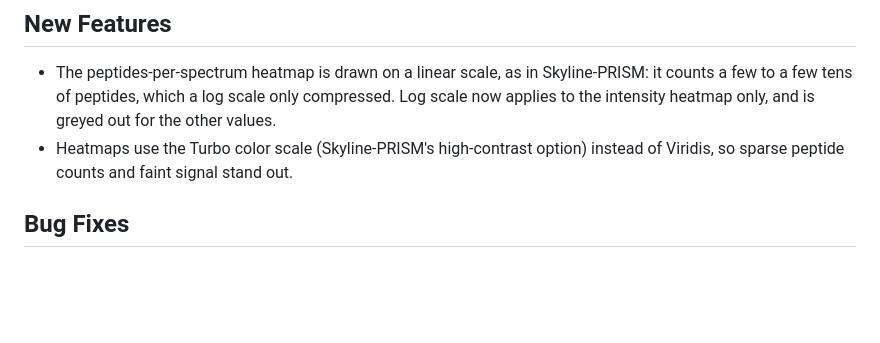
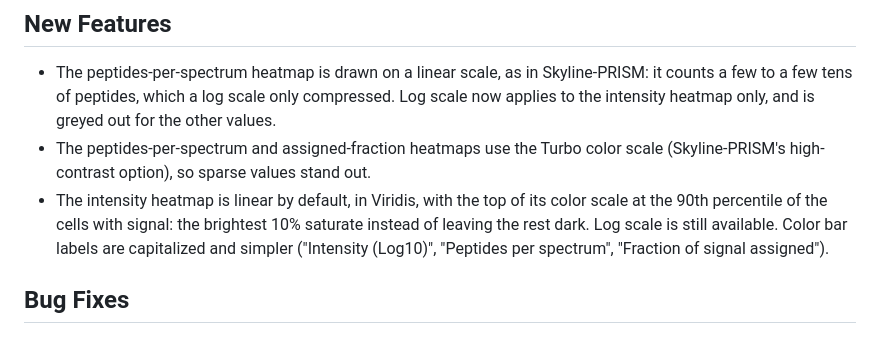
Before and after one commit to maccoss/skyline-glimpse, a Markdown page: release-notes/RELEASE_NOTES_next.md, the part around the change. Drawn GitHub-style; blank space fills up the shorter version.

Commit message:
Retook the heatmap screenshots and documented the intensity heatmap's saturation
* Retook all three heatmaps with the new color scales and labels
* Updated the README and release notes: Turbo for counts and fractions, linear Viridis
  with the brightest 10% saturated for intensity

Co-Authored-By: Claude <noreply@anthropic.com>

```diff
--- a/release-notes/RELEASE_NOTES_next.md
+++ b/release-notes/RELEASE_NOTES_next.md
@@ -7,8 +7,12 @@ One-sentence summary of the release (written at release time).
 - The peptides-per-spectrum heatmap is drawn on a linear scale, as in Skyline-PRISM: it counts a few to a few
   tens of peptides, which a log scale only compressed. Log scale now applies to the intensity heatmap only, and
   is greyed out for the other values.
-- Heatmaps use the Turbo color scale (Skyline-PRISM's high-contrast option) instead of Viridis, so sparse
-  peptide counts and faint signal stand out.
+- The peptides-per-spectrum and assigned-fraction heatmaps use the Turbo color scale (Skyline-PRISM's
+  high-contrast option), so sparse values stand out.
+- The intensity heatmap is linear by default, in Viridis, with the top of its color scale at the 90th
+  percentile of the cells with signal: the brightest 10% saturate instead of leaving the rest dark. Log scale
+  is still available. Color bar labels are capitalized and simpler ("Intensity (Log10)", "Peptides per
+  spectrum", "Fraction of signal assigned").
 
 ## Bug Fixes
 
```
Also changed, not shown: README.md (+2 -1 lines), docs/images/heatmap-ms1-intensity.png, docs/images/heatmap-ms2-assigned-fraction.png, docs/images/heatmap-ms2-peptides-per-spectrum.png.
